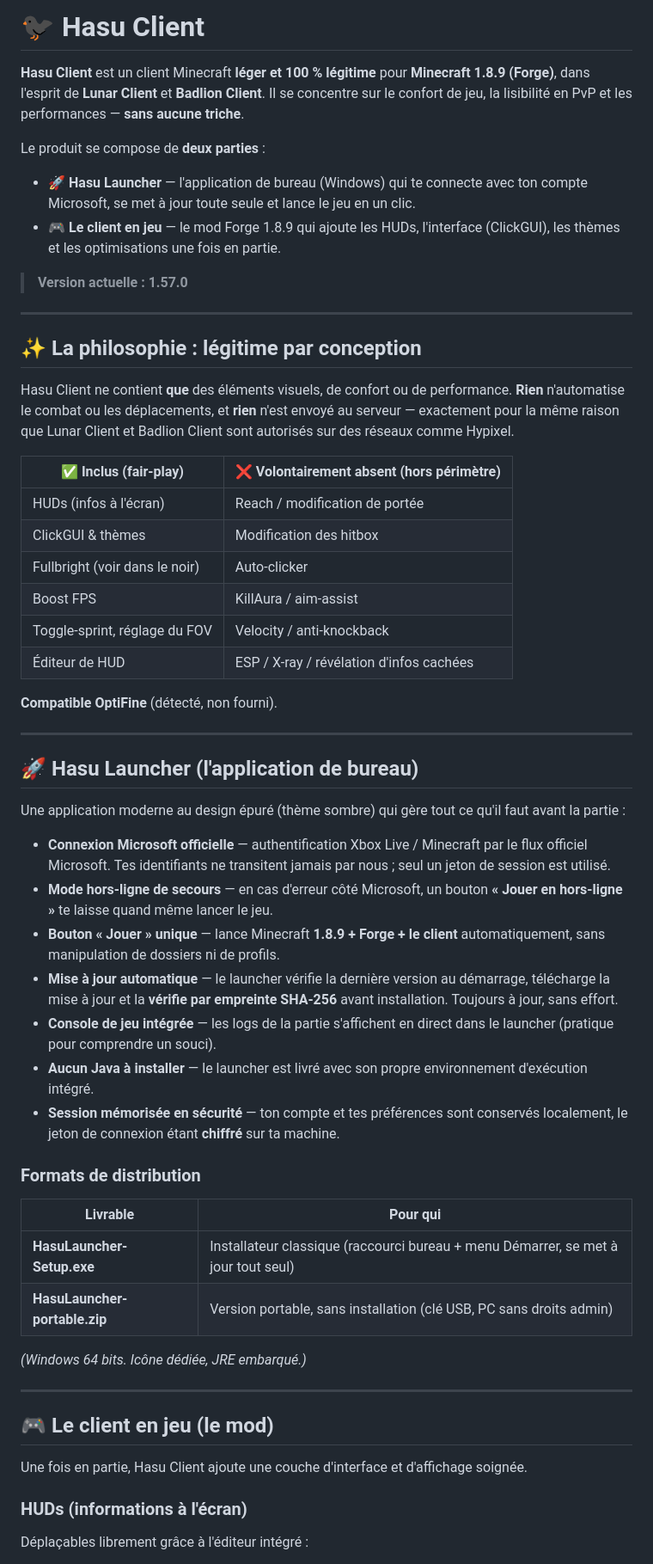
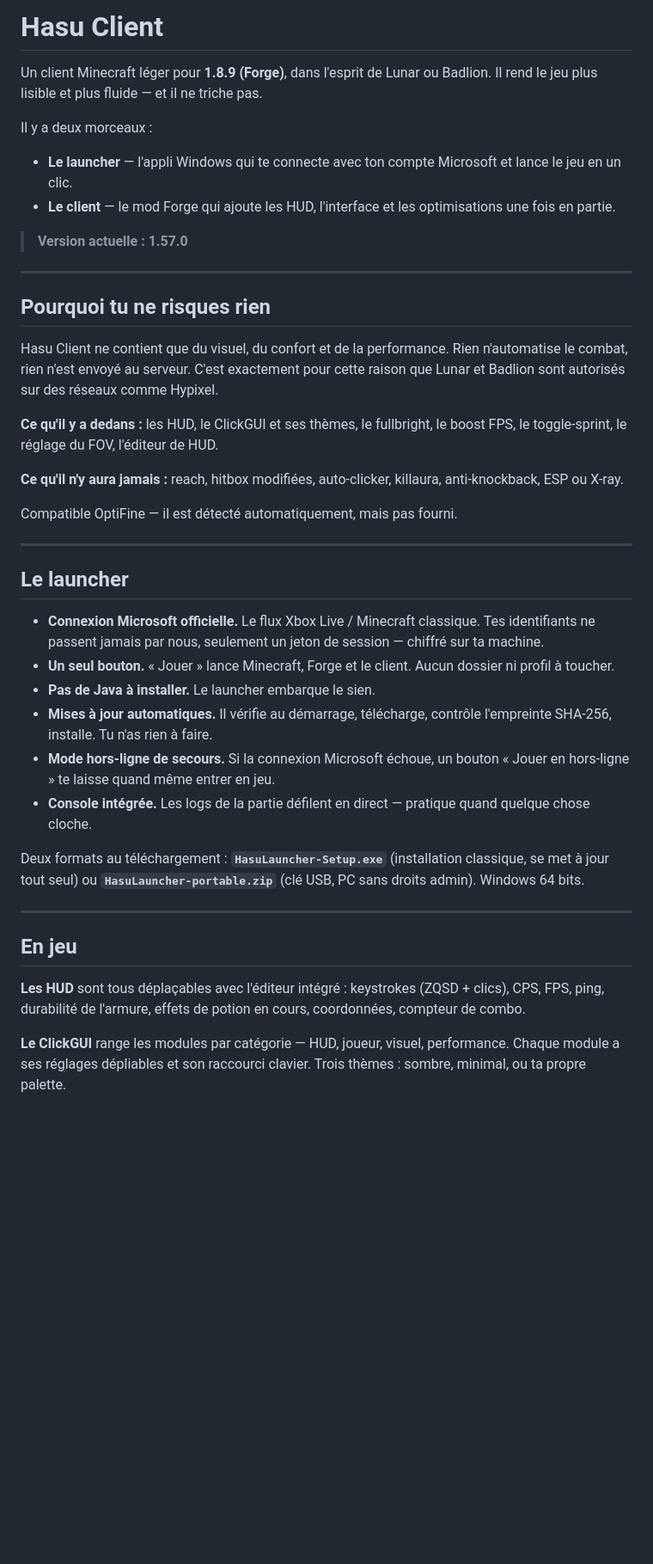
Before and after one commit to saliox/hasu-client, a Markdown page: README.md, the part around one of its changes. Shown at 86% size. Drawn GitHub-style; blank space fills up the shorter version.

```diff
--- a/README.md
+++ b/README.md
@@ -1,72 +1,55 @@
-# 🐦‍⬛ Hasu Client
+# Hasu Client
 
-**Hasu Client** est un client Minecraft **léger et 100 % légitime** pour **Minecraft 1.8.9 (Forge)**,
-dans l'esprit de **Lunar Client** et **Badlion Client**. Il se concentre sur le confort de jeu, la
-lisibilité en PvP et les performances — **sans aucune triche**.
+Un client Minecraft léger pour **1.8.9 (Forge)**, dans l'esprit de Lunar ou Badlion.
+Il rend le jeu plus lisible et plus fluide — et il ne triche pas.
 
-Le produit se compose de **deux parties** :
+Il y a deux morceaux :
 
-- **🚀 Hasu Launcher** — l'application de bureau (Windows) qui te connecte avec ton compte Microsoft,
-  se met à jour toute seule et lance le jeu en un clic.
-- **🎮 Le client en jeu** — le mod Forge 1.8.9 qui ajoute les HUDs, l'interface (ClickGUI), les thèmes
-  et les optimisations une fois en partie.
+- **Le launcher** — l'appli Windows qui te connecte avec ton compte Microsoft et lance le jeu en un clic.
+- **Le client** — le mod Forge qui ajoute les HUD, l'interface et les optimisations une fois en partie.
 
 > **Version actuelle : 1.57.0**
 
 ---
 
-## ✨ La philosophie : légitime par conception
+## Pourquoi tu ne risques rien
 
-Hasu Client ne contient **que** des éléments visuels, de confort ou de performance. **Rien** n'automatise
-le combat ou les déplacements, et **rien** n'est envoyé au serveur — exactement pour la même raison que
-Lunar Client et Badlion Client sont autorisés sur des réseaux comme Hypixel.
+Hasu Client ne contient que du visuel, du confort et de la performance. Rien n'automatise le combat,
+rien n'est envoyé au serveur. C'est exactement pour cette raison que Lunar et Badlion sont autorisés
+sur des réseaux comme Hypixel.
 
-| ✅ Inclus (fair-play) | ❌ Volontairement absent (hors périmètre) |
-|---|---|
-| HUDs (infos à l'écran) | Reach / modification de portée |
-| ClickGUI & thèmes | Modification des hitbox |
-| Fullbright (voir dans le noir) | Auto-clicker |
-| Boost FPS | KillAura / aim-assist |
-| Toggle-sprint, réglage du FOV | Velocity / anti-knockback |
-| Éditeur de HUD | ESP / X-ray / révélation d'infos cachées |
+**Ce qu'il y a dedans :** les HUD, le ClickGUI et ses thèmes, le fullbright, le boost FPS, le
+toggle-sprint, le réglage du FOV, l'éditeur de HUD.
 
-**Compatible OptiFine** (détecté, non fourni).
+**Ce qu'il n'y aura jamais :** reach, hitbox modifiées, auto-clicker, killaura, anti-knockback,
+ESP ou X-ray.
+
+Compatible OptiFine — il est détecté automatiquement, mais pas fourni.
 
 ---
 
-## 🚀 Hasu Launcher (l'application de bureau)
+## Le launcher
 
-Une application moderne au design épuré (thème sombre) qui gère tout ce qu'il faut avant la partie :
+- **Connexion Microsoft officielle.** Le flux Xbox Live / Minecraft classique. Tes identifiants ne
+  passent jamais par nous, seulement un jeton de session — chiffré sur ta machine.
+- **Un seul bouton.** « Jouer » lance Minecraft, Forge et le client. Aucun dossier ni profil à toucher.
+- **Pas de Java à installer.** Le launcher embarque le sien.
+- **Mises à jour automatiques.** Il vérifie au démarrage, télécharge, contrôle l'empreinte SHA-256,
+  installe. Tu n'as rien à faire.
+- **Mode hors-ligne de secours.** Si la connexion Microsoft échoue, un bouton « Jouer en hors-ligne »
+  te laisse quand même entrer en jeu.
+- **Console intégrée.** Les logs de la partie défilent en direct — pratique quand quelque chose cloche.
 
-- **Connexion Microsoft officielle** — authentification Xbox Live / Minecraft par le flux officiel
-  Microsoft. Tes identifiants ne transitent jamais par nous ; seul un jeton de session est utilisé.
-- **Mode hors-ligne de secours** — en cas d'erreur côté Microsoft, un bouton **« Jouer en hors-ligne »**
-  te laisse quand même lancer le jeu.
-- **Bouton « Jouer » unique** — lance Minecraft **1.8.9 + Forge + le client** automatiquement, sans
-  manipulation de dossiers ni de profils.
-- **Mise à jour automatique** — le launcher vérifie la dernière version au démarrage, télécharge la mise
-  à jour et la **vérifie par empreinte SHA-256** avant installation. Toujours à jour, sans effort.
-- **Console de jeu intégrée** — les logs de la partie s'affichent en direct dans le launcher (pratique
-  pour comprendre un souci).
-- **Aucun Java à installer** — le launcher est livré avec son propre environnement d'exécution intégré.
-- **Session mémorisée en sécurité** — ton compte et tes préférences sont conservés localement, le jeton
-  de connexion étant **chiffré** sur ta machine.
-
-### Formats de distribution
-
-| Livrable | Pour qui |
-|---|---|
-| **HasuLauncher-Setup.exe** | Installateur classique (raccourci bureau + menu Démarrer, se met à jour tout seul) |
-| **HasuLauncher-portable.zip** | Version portable, sans installation (clé USB, PC sans droits admin) |
-
-*(Windows 64 bits. Icône dédiée, JRE embarqué.)*
+Deux formats au téléchargement : **`HasuLauncher-Setup.exe`** (installation classique, se met à jour
+tout seul) ou **`HasuLauncher-portable.zip`** (clé USB, PC sans droits admin). Windows 64 bits.
 
 ---
 
-## 🎮 Le client en jeu (le mod)
+## En jeu
 
-Une fois en partie, Hasu Client ajoute une couche d'interface et d'affichage soignée.
+**Les HUD** sont tous déplaçables avec l'éditeur intégré : keystrokes (ZQSD + clics), CPS, FPS, ping,
+durabilité de l'armure, effets de potion en cours, coordonnées, compteur de combo.
 
-### HUDs (informations à l'écran)
-Déplaçables librement grâce à l'éditeur intégré :
+**Le ClickGUI** range les modules par catégorie — HUD, joueur, visuel, performance. Chaque module a ses
+réglages dépliables et son raccourci clavier. Trois thèmes : sombre, minimal, ou ta propre palette.
 
```
Also changed, not shown: other parts of README.md (+25 -50 lines).
